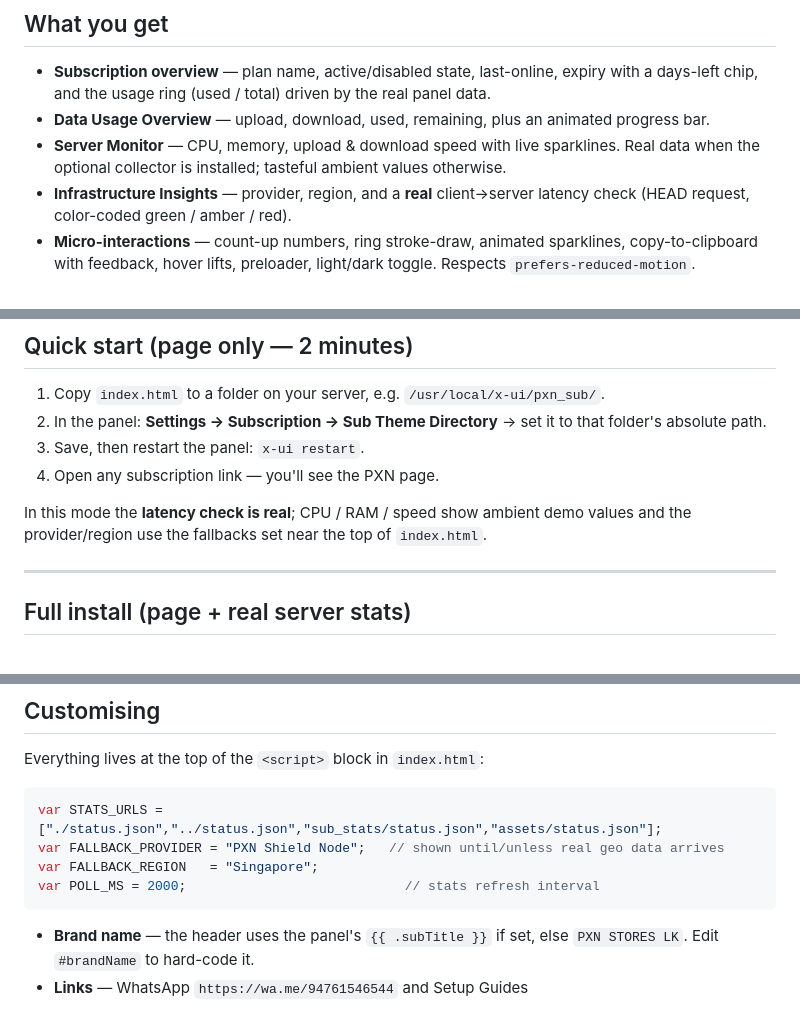
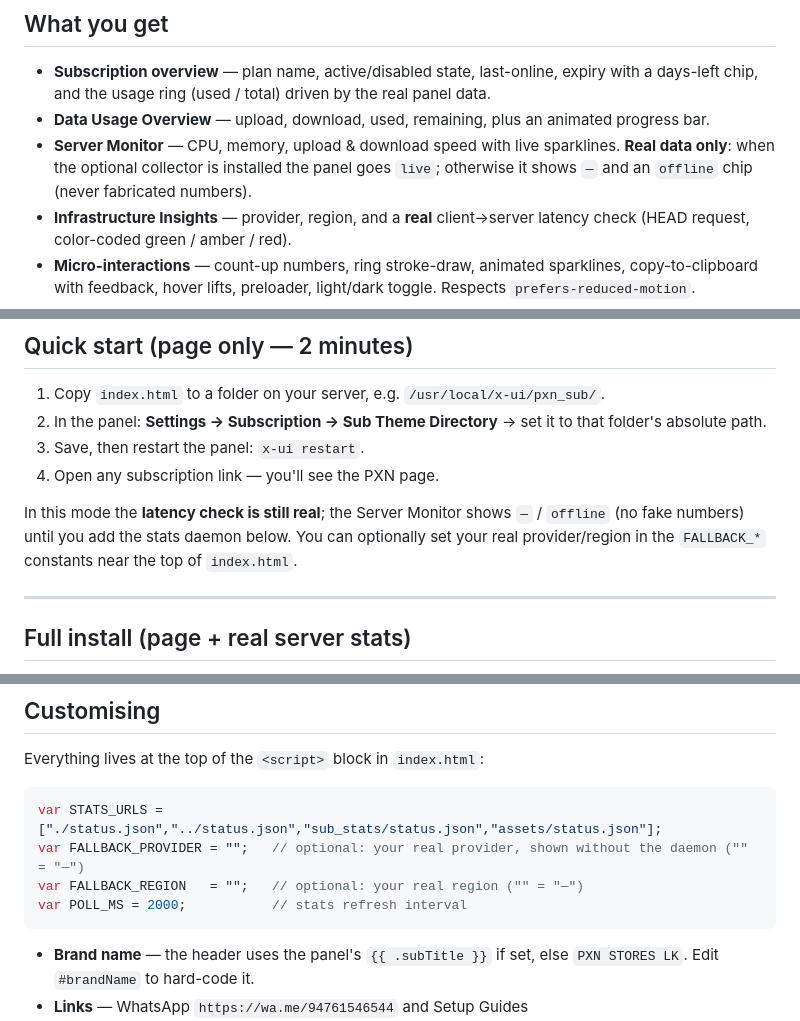
Before and after one commit to NightRiderr77/PXN-SUB, a Markdown page: README.md, 3 parts joined by grey strips. GitHub-like rendering.

Commit message:
docs: README matches real-data-only behavior

````diff
--- a/README.md
+++ b/README.md
@@ -17,7 +17,7 @@ monitoring (CPU / RAM / network) and infrastructure insights.
 
 - **Subscription overview** — plan name, active/disabled state, last-online, expiry with a days-left chip, and the usage ring (used / total) driven by the real panel data.
 - **Data Usage Overview** — upload, download, used, remaining, plus an animated progress bar.
-- **Server Monitor** — CPU, memory, upload & download speed with live sparklines. Real data when the optional collector is installed; tasteful ambient values otherwise.
+- **Server Monitor** — CPU, memory, upload & download speed with live sparklines. **Real data only**: when the optional collector is installed the panel goes `live`; otherwise it shows `—` and an `offline` chip (never fabricated numbers).
 - **Infrastructure Insights** — provider, region, and a **real** client→server latency check (HEAD request, color-coded green / amber / red).
 - **Micro-interactions** — count-up numbers, ring stroke-draw, animated sparklines, copy-to-clipboard with feedback, hover lifts, preloader, light/dark toggle. Respects `prefers-reduced-motion`.
 - **Branded actions** — Copy Subscription Link, Setup Guides & Apps, WhatsApp Support.
@@ -35,8 +35,9 @@ monitoring (CPU / RAM / network) and infrastructure insights.
 3. Save, then restart the panel: `x-ui restart`.
 4. Open any subscription link — you'll see the PXN page.
 
-In this mode the **latency check is real**; CPU / RAM / speed show ambient demo values
-and the provider/region use the fallbacks set near the top of `index.html`.
+In this mode the **latency check is still real**; the Server Monitor shows `—` /
+`offline` (no fake numbers) until you add the stats daemon below. You can optionally
+set your real provider/region in the `FALLBACK_*` constants near the top of `index.html`.
 
 ---
 
@@ -127,9 +128,9 @@ Everything lives at the top of the `<script>` block in `index.html`:
 
 ```js
 var STATS_URLS = ["./status.json","../status.json","sub_stats/status.json","assets/status.json"];
-var FALLBACK_PROVIDER = "PXN Shield Node";   // shown until/unless real geo data arrives
-var FALLBACK_REGION   = "Singapore";
-var POLL_MS = 2000;                            // stats refresh interval
+var FALLBACK_PROVIDER = "";   // optional: your real provider, shown without the daemon ("" = "—")
+var FALLBACK_REGION   = "";   // optional: your real region ("" = "—")
+var POLL_MS = 2000;           // stats refresh interval
 ```
 
 - **Brand name** — the header uses the panel's `{{ .subTitle }}` if set, else `PXN STORES LK`. Edit `#brandName` to hard-code it.
````
